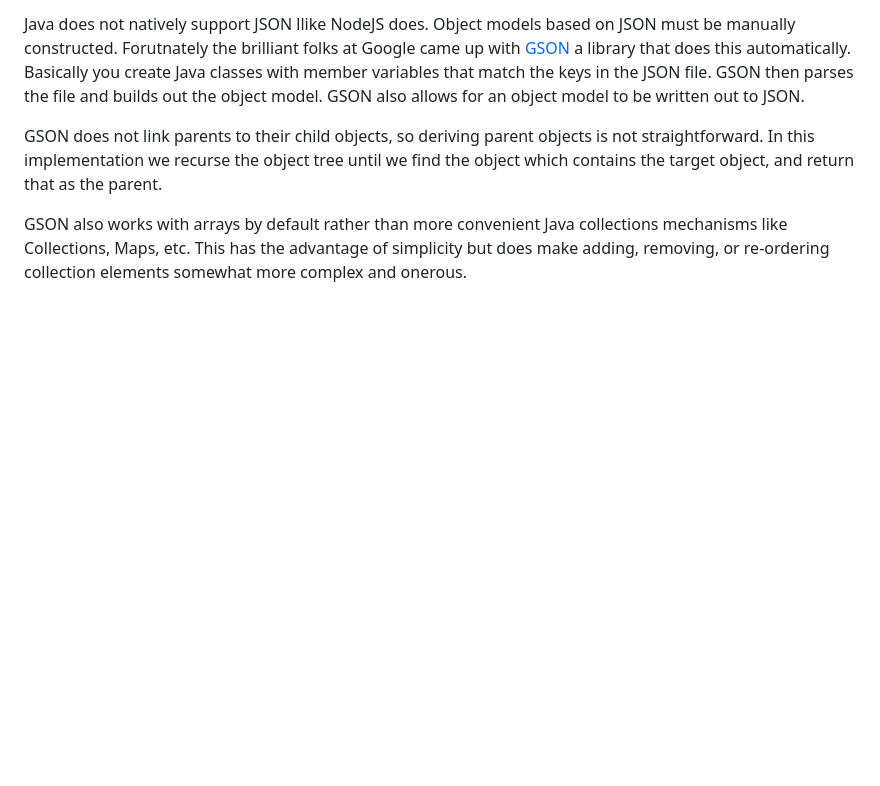
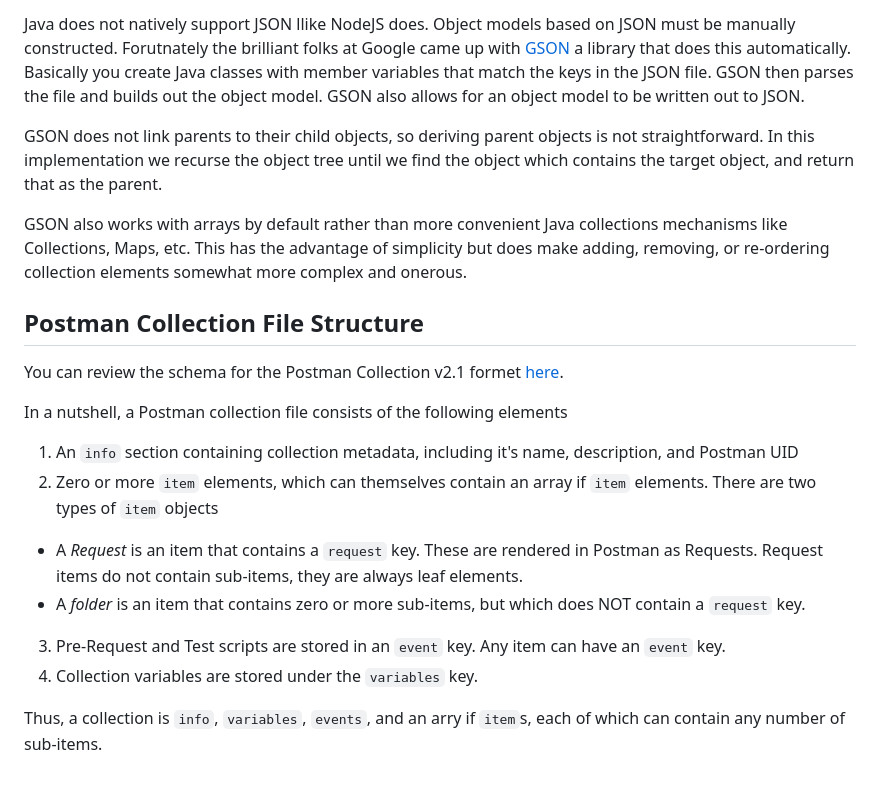
Before and after one commit to BidnessForB/JPostman, a Markdown page: README.md, the part around the change. Drawn GitHub-style; blank space fills up the shorter version.

Commit message:
Brief explanation of Postman collection file

```diff
--- a/README.md
+++ b/README.md
@@ -85,3 +85,17 @@ Java does not natively support JSON llike NodeJS does.  Object models based on J
 GSON does not link parents to their child objects, so deriving parent objects is not straightforward.  In this implementation we recurse the object tree until we find the object which contains the target object, and return that as the parent.
 
 GSON also works with arrays by default rather than more convenient Java collections mechanisms like Collections, Maps, etc.  This has the advantage of simplicity but does make adding, removing, or re-ordering collection elements somewhat more complex and onerous.
+
+## Postman Collection File Structure
+
+You can review the schema for the Postman Collection v2.1 formet [here](https://schema.getpostman.com/json/collection/v2.1.0/collection.json).
+
+In a nutshell, a Postman collection file consists of the following elements
+1. An `info` section containing collection metadata, including it's name, description, and Postman UID
+2. Zero or more `item` elements, which can themselves contain an array if `item` elements.  There are two types of `item` objects
+ - A *Request* is an item that contains a `request` key.  These are rendered in Postman as Requests.  Request items do not contain sub-items, they are always leaf elements.
+ - A *folder* is an item that contains zero or more sub-items, but which does NOT contain a `request` key.
+3. Pre-Request and Test scripts are stored in an `event` key.  Any item can have an `event` key.
+4. Collection variables are stored under the `variables` key.
+
+Thus, a collection is `info`, `variables`, `events`, and an arry if `item`s, each of which can contain any number of sub-items.
```
